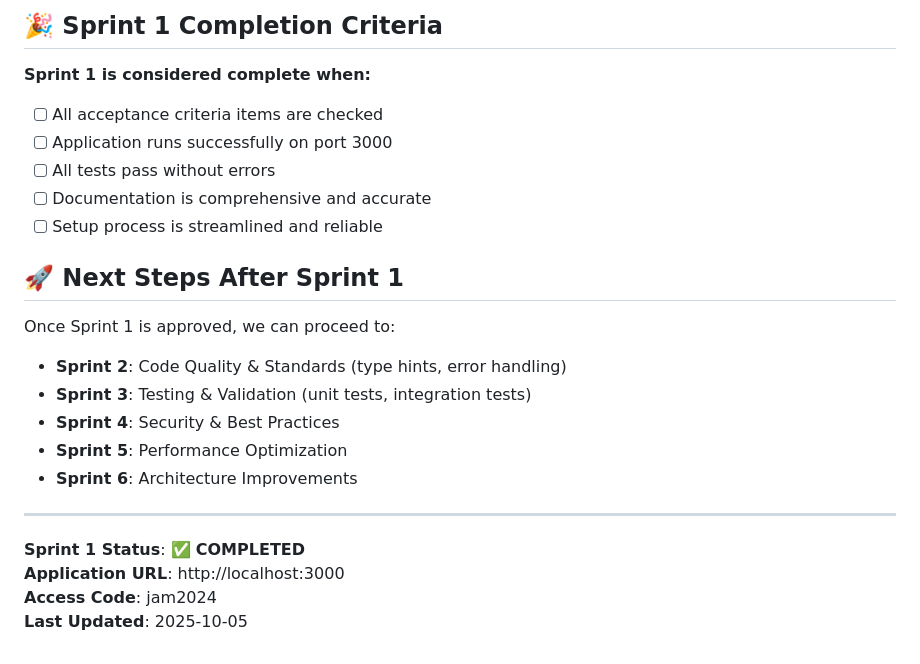
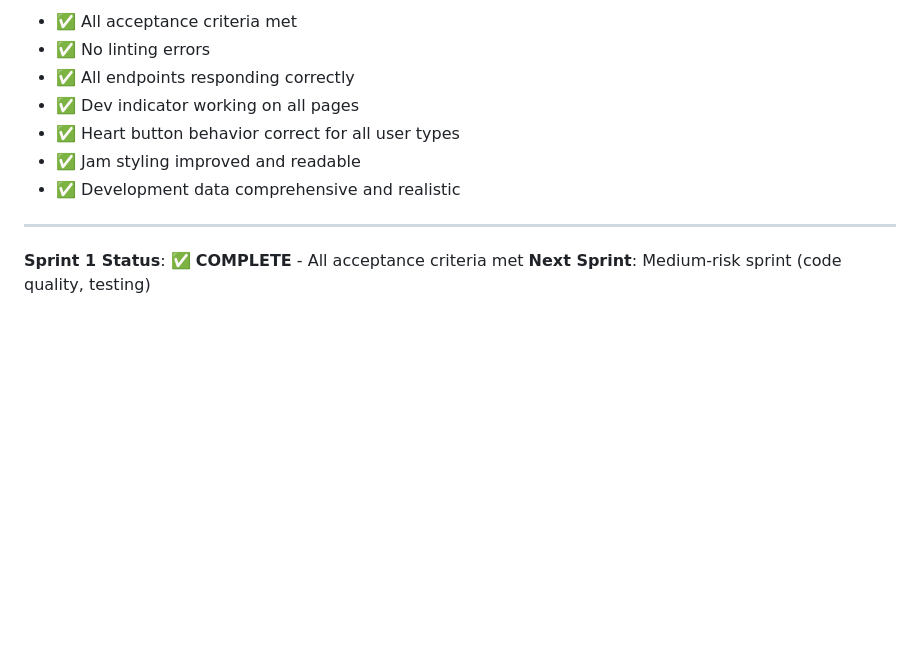
Before and after one commit to oztexan/jamanager, a Markdown page: SPRINT_1_ACCEPTANCE_CRITERIA.md, the part around one of its changes. GitHub-like rendering; blank space fills up the shorter version.

```diff
--- a/SPRINT_1_ACCEPTANCE_CRITERIA.md
+++ b/SPRINT_1_ACCEPTANCE_CRITERIA.md
@@ -123,24 +120,12 @@ curl http://localhost:3000
-## 🎉 **Sprint 1 Completion Criteria**
-
-**Sprint 1 is considered complete when:**
-- [ ] All acceptance criteria items are checked
-- [ ] Application runs successfully on port 3000
-- [ ] All tests pass without errors
-- [ ] Documentation is comprehensive and accurate
-- [ ] Setup process is streamlined and reliable
-
-## 🚀 **Next Steps After Sprint 1**
-
-Once Sprint 1 is approved, we can proceed to:
-- **Sprint 2**: Code Quality & Standards (type hints, error handling)
-- **Sprint 3**: Testing & Validation (unit tests, integration tests)
-- **Sprint 4**: Security & Best Practices
-- **Sprint 5**: Performance Optimization
-- **Sprint 6**: Architecture Improvements
+- ✅ All acceptance criteria met
+- ✅ No linting errors
+- ✅ All endpoints responding correctly
+- ✅ Dev indicator working on all pages
+- ✅ Heart button behavior correct for all user types
+- ✅ Jam styling improved and readable
+- ✅ Development data comprehensive and realistic
 
 ---
 
-**Sprint 1 Status**: ✅ **COMPLETED**
-**Application URL**: http://localhost:3000
-**Access Code**: jam2024
-**Last Updated**: 2025-10-05
+**Sprint 1 Status**: ✅ **COMPLETE** - All acceptance criteria met
+**Next Sprint**: Medium-risk sprint (code quality, testing)
```
Also changed, not shown: other parts of SPRINT_1_ACCEPTANCE_CRITERIA.md (+94 -97 lines).
